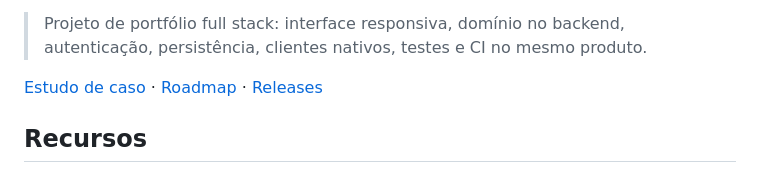
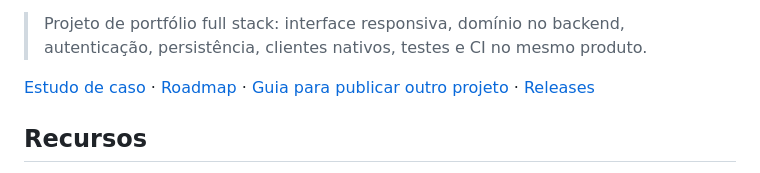
Before and after one commit to ninex9x/focusflow, a Markdown page: README.md, the part around the change. GitHub-like rendering.

Commit message:
Add a public portfolio project guide

```diff
--- a/README.md
+++ b/README.md
@@ -18,6 +18,7 @@ persistência em SQLite.
 
 [Estudo de caso](app/docs/CASE_STUDY.md) ·
 [Roadmap](app/docs/ROADMAP.md) ·
+[Guia para publicar outro projeto](app/docs/GUIA_PROJETO_PUBLICO.md) ·
 [Releases](https://github.com/ninex9x/focusflow/releases)
 
 ## Recursos
```
Also changed, not shown: app/docs/GUIA_PROJETO_PUBLICO.md (added, +267 -0 lines).
